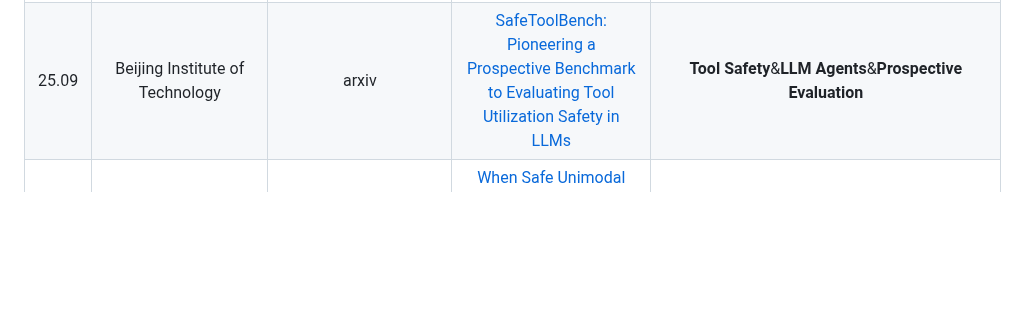
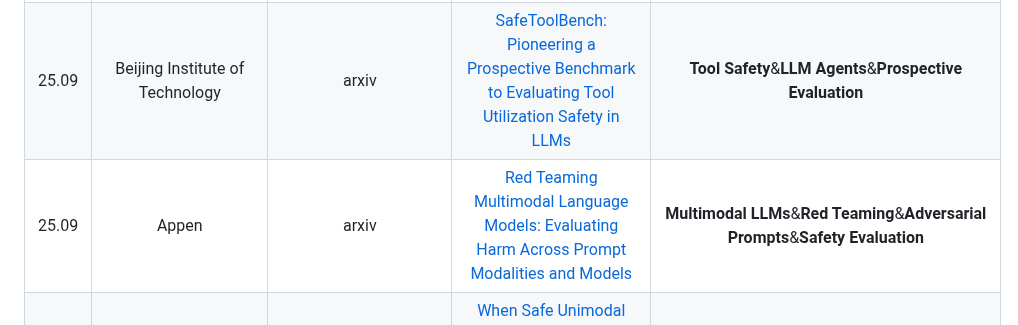
Before and after one commit to ydyjya/Awesome-LLM-Safety, a Markdown page: subtopic/Datasets&Benchmark.md, the part around the change. Rendered like a GitHub page; blank space fills up the shorter version.

```diff
--- a/subtopic/Datasets&Benchmark.md
+++ b/subtopic/Datasets&Benchmark.md
@@ -259,6 +259,7 @@
 | 25.09 |                                                                                   Stevens Institute of Technology                                                                                   |              arxiv               |                                                          [Behind the Mask: Benchmarking Camouflaged Jailbreaks in Large Language Models](https://arxiv.org/abs/2509.05471v1)                                                          |                          **Camouflaged Jailbreaks**&**Benchmark Dataset**&**LLM Security**                           |
 | 25.09 |                                                                                   Sharif University of Technology                                                                                   |              arxiv               |                                                          [EPT Benchmark: Evaluation of Persian Trustworthiness in Large Language Models](https://arxiv.org/abs/2509.06838v1)                                                          |                             **Trustworthiness**&**Persian LLMs**&**Cultural Alignment**                              |
 | 25.09 |                                                                                   Beijing Institute of Technology                                                                                   |              arxiv               |                                                 [SafeToolBench: Pioneering a Prospective Benchmark to Evaluating Tool Utilization Safety in LLMs](https://arxiv.org/abs/2509.07315v1)                                                 |                              **Tool Safety**&**LLM Agents**&**Prospective Evaluation**                               |
+| 25.09 |                                                                                                Appen                                                                                                |              arxiv               |                                                   [Red Teaming Multimodal Language Models: Evaluating Harm Across Prompt Modalities and Models](https://arxiv.org/abs/2509.15478v1)                                                   |                  **Multimodal LLMs**&**Red Teaming**&**Adversarial Prompts**&**Safety Evaluation**                   |
 | 25.09 |                                                                           Peking University, TeleAI (China Telecom), UCAS                                                                           |              arxiv               |                                     [When Safe Unimodal Inputs Collide: Optimizing Reasoning Chains for Cross-Modal Safety in Multimodal Large Language Models](https://arxiv.org/abs/2509.12060)                                     |                  **Multimodal Safety**&**Reasoning Path Optimization**&**Implicit Reasoning Risk**                   |
 | 25.09 |                                                                                   University of Washington, IAEA                                                                                    |              arxiv               |                                     [Automated Triaging and Transfer Learning of Incident Learning Safety Reports Using Large Language Representational Models](https://arxiv.org/abs/2509.13706)                                     |                           **Incident Learning Systems**&**Transfer Learning**&**BlueBERT**                           |
 | 25.09 |                                                         EPFL & Tampere University & University of Tokyo & National Institute of Informatics                                                         |            EMNLP 2025            |                                                           [TactfulToM: Do LLMs Have the Theory of Mind Ability to Understand White Lies?](https://arxiv.org/abs/2509.17054)                                                           |                                **Theory of Mind**&**White Lies**&**Social Reasoning**                                |
```
Also changed, not shown: subtopic/Robustness.md (+0 -1 lines).
